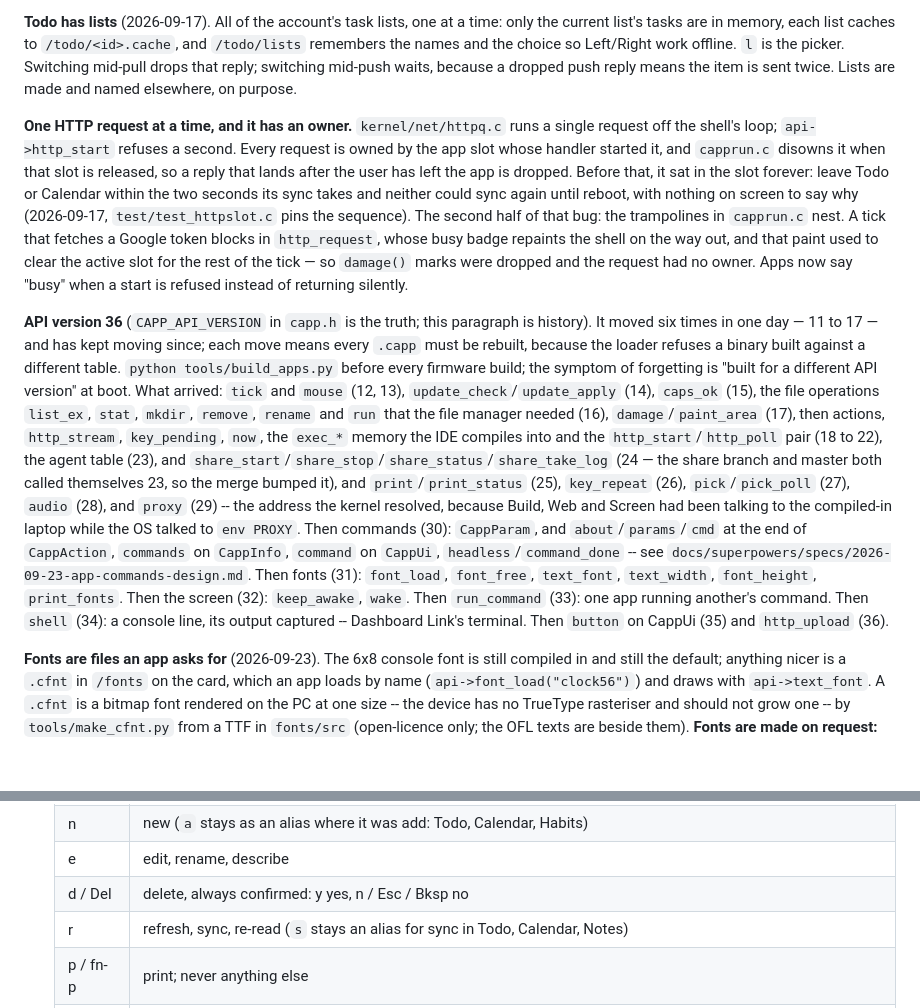
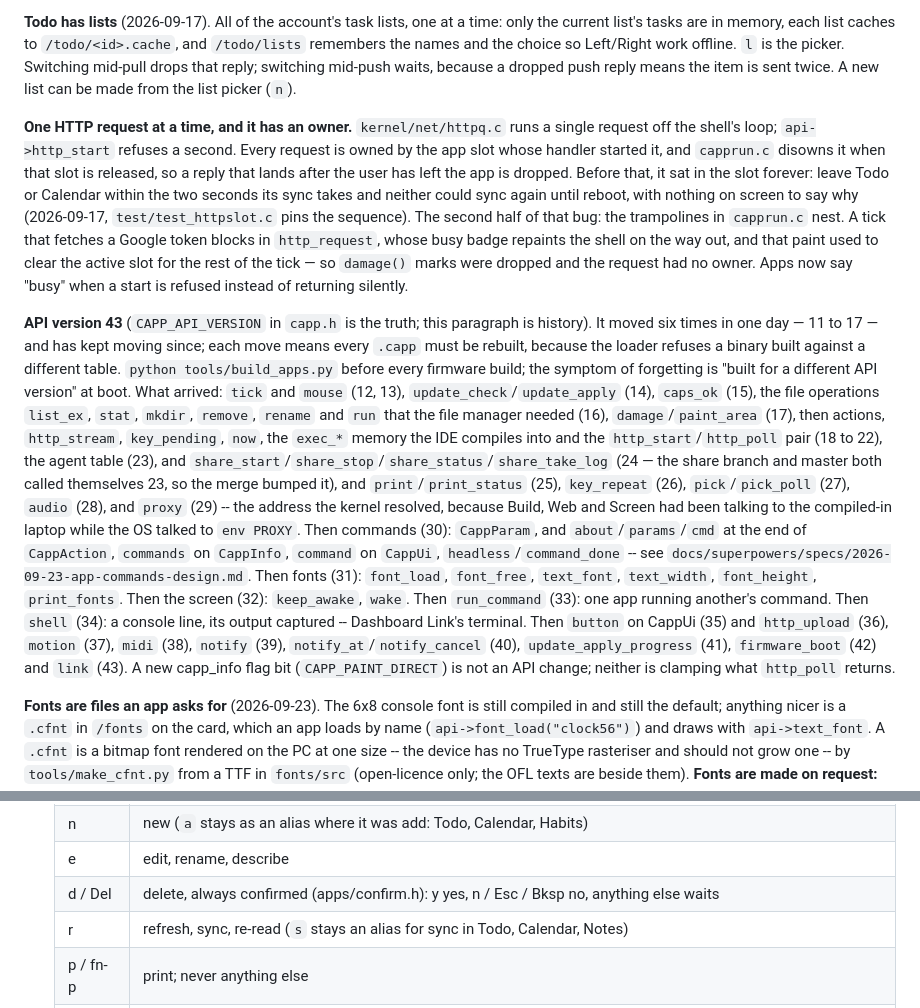
Before and after one commit to aprowe/cardos, a Markdown page: CLAUDE.md, 2 parts joined by grey strips. GitHub-like rendering; blank space fills up the shorter version.

```diff
--- a/CLAUDE.md
+++ b/CLAUDE.md
@@ -648,7 +668,7 @@ time: only the current list's tasks are in memory, each list caches to
 `/todo/<id>.cache`, and `/todo/lists` remembers the names and the choice so
 Left/Right work offline. `l` is the picker. Switching mid-pull drops that
 reply; switching mid-push waits, because a dropped push reply means the item
-is sent twice. Lists are made and named elsewhere, on purpose.
+is sent twice. A new list can be made from the list picker (`n`).
 
 **One HTTP request at a time, and it has an owner.** `kernel/net/httpq.c`
 runs a single request off the shell's loop; `api->http_start` refuses a
@@ -664,7 +684,7 @@ paint used to clear the active slot for the rest of the tick — so `damage()`
 marks were dropped and the request had no owner. Apps now say "busy" when a
 start is refused instead of returning silently.
 
-**API version 36** (`CAPP_API_VERSION` in `capp.h` is the truth; this
+**API version 43** (`CAPP_API_VERSION` in `capp.h` is the truth; this
 paragraph is history). It moved six times in one day — 11 to 17 — and has
 kept moving since; each move means every `.capp` must be rebuilt, because the
 loader refuses a binary built against a different table. `python
@@ -677,7 +697,7 @@ file manager needed (16), `damage`/`paint_area` (17), then actions,
 and the `http_start`/`http_poll` pair (18 to 22), the agent table (23), and
 `share_start`/`share_stop`/`share_status`/`share_take_log` (24 — the share
 branch and master both called themselves 23, so the merge bumped it), and
-`print`/`print_status` (25), `key_repeat` (26), `pick`/`pick_poll` (27), `audio` (28), and `proxy` (29) -- the address the kernel resolved, because Build, Web and Screen had been talking to the compiled-in laptop while the OS talked to `env PROXY`. Then commands (30): `CappParam`, and `about`/`params`/`cmd` at the end of `CappAction`, `commands` on `CappInfo`, `command` on `CappUi`, `headless`/`command_done` -- see `docs/superpowers/specs/2026-09-23-app-commands-design.md`. Then fonts (31): `font_load`, `font_free`, `text_font`, `text_width`, `font_height`, `print_fonts`. Then the screen (32): `keep_awake`, `wake`. Then `run_command` (33): one app running another's command. Then `shell` (34): a console line, its output captured -- Dashboard Link's terminal. Then `button` on CappUi (35) and `http_upload` (36).
+`print`/`print_status` (25), `key_repeat` (26), `pick`/`pick_poll` (27), `audio` (28), and `proxy` (29) -- the address the kernel resolved, because Build, Web and Screen had been talking to the compiled-in laptop while the OS talked to `env PROXY`. Then commands (30): `CappParam`, and `about`/`params`/`cmd` at the end of `CappAction`, `commands` on `CappInfo`, `command` on `CappUi`, `headless`/`command_done` -- see `docs/superpowers/specs/2026-09-23-app-commands-design.md`. Then fonts (31): `font_load`, `font_free`, `text_font`, `text_width`, `font_height`, `print_fonts`. Then the screen (32): `keep_awake`, `wake`. Then `run_command` (33): one app running another's command. Then `shell` (34): a console line, its output captured -- Dashboard Link's terminal. Then `button` on CappUi (35) and `http_upload` (36), `motion` (37), `midi` (38), `notify` (39), `notify_at`/`notify_cancel` (40), `update_apply_progress` (41), `firmware_boot` (42) and `link` (43). A new capp_info flag bit (`CAPP_PAINT_DIRECT`) is not an API change; neither is clamping what `http_poll` returns.
 
 **Fonts are files an app asks for** (2026-09-23). The 6x8 console font is
 still compiled in and still the default; anything nicer is a `.cfnt` in
@@ -1008,7 +1050,7 @@ hardware-specific. What it cost to learn:
   | Esc | back one level -- out of every prompt, form, confirm and subview; never leaves the app (fn-` does, and is the OS's) |
   | n | new (`a` stays as an alias where it was add: Todo, Calendar, Habits) |
   | e | edit, rename, describe |
-  | d / Del | delete, always confirmed: y yes, n / Esc / Bksp no |
+  | d / Del | delete, always confirmed (apps/confirm.h): y yes, n / Esc / Bksp no, anything else waits |
   | r | refresh, sync, re-read (`s` stays an alias for sync in Todo, Calendar, Notes) |
   | p / fn-p | print; never anything else |
   | o | open in another app (Files: in the editor) |
```
Also changed, not shown: other parts of CLAUDE.md (+101 -59 lines).
